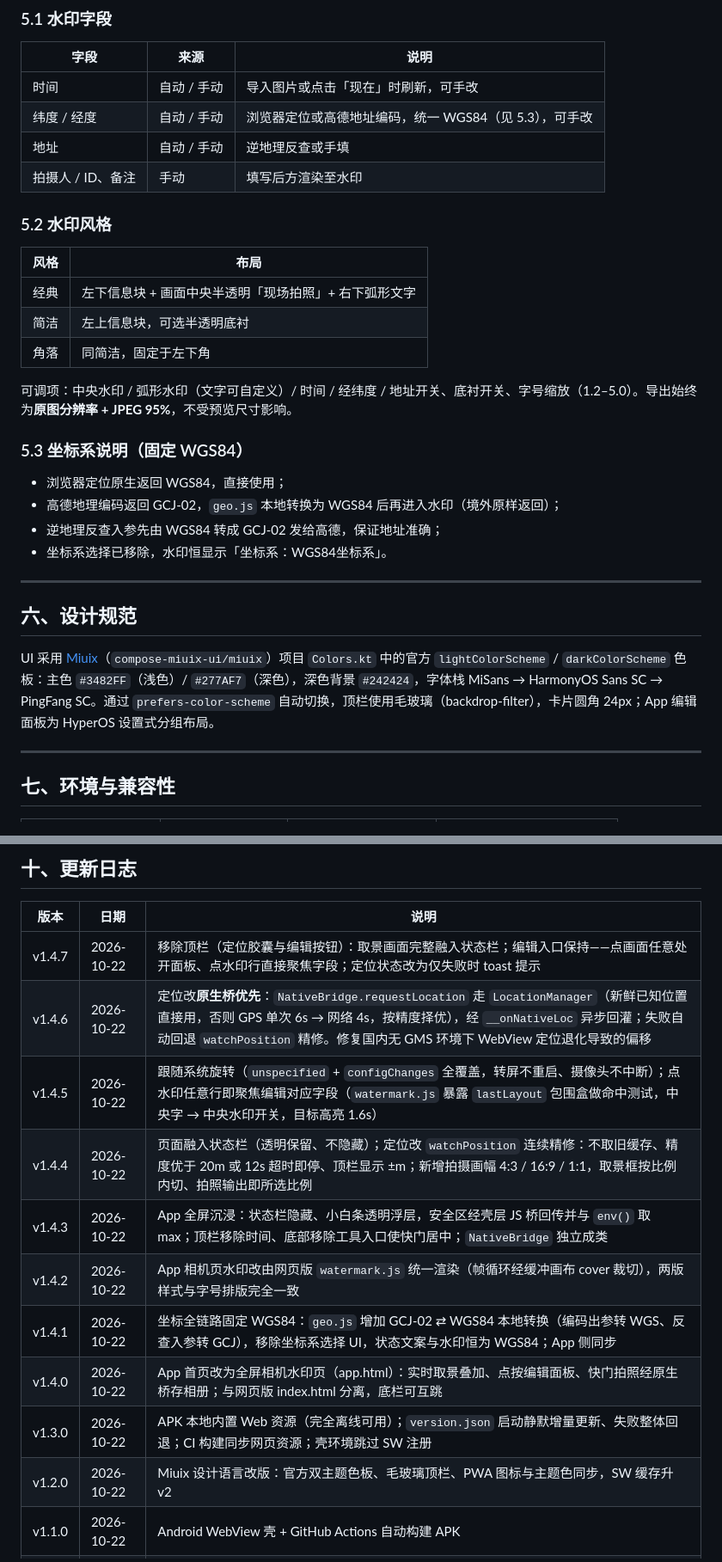
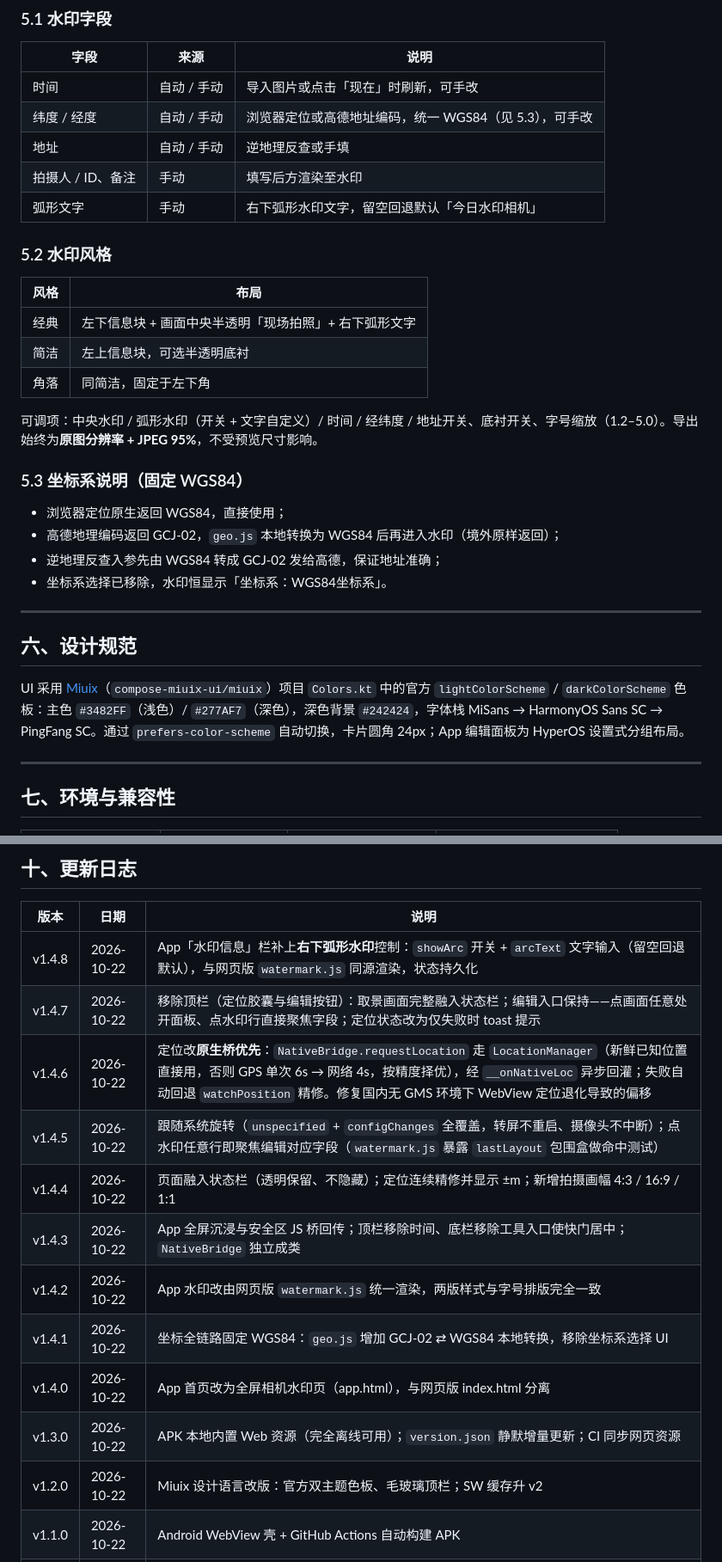
Before and after one commit to Zane517/watermark-camera, a Markdown page: README.md, 2 parts joined by grey strips. Shown at 86% size. GitHub-like rendering.

Commit message:
docs: v1.4.8 — App 弧形水印控制补全

```diff
--- a/README.md
+++ b/README.md
@@ -110,6 +110,7 @@ Key 仅写入浏览器 <code>localStorage</code>（键名 <code>wm.amap.key</cod
 | 纬度 / 经度 | 自动 / 手动 | 浏览器定位或高德地址编码，统一 WGS84（见 5.3），可手改 |
 | 地址 | 自动 / 手动 | 逆地理反查或手填 |
 | 拍摄人 / ID、备注 | 手动 | 填写后方渲染至水印 |
+| 弧形文字 | 手动 | 右下弧形水印文字，留空回退默认「今日水印相机」 |
 
 ### 5.2 水印风格
 
@@ -119,7 +120,7 @@ Key 仅写入浏览器 <code>localStorage</code>（键名 <code>wm.amap.key</cod
 | 简洁 | 左上信息块，可选半透明底衬 |
 | 角落 | 同简洁，固定于左下角 |
 
-可调项：中央水印 / 弧形水印（文字可自定义）/ 时间 / 经纬度 / 地址开关、底衬开关、字号缩放（1.2–5.0）。导出始终为**原图分辨率 + JPEG 95%**，不受预览尺寸影响。
+可调项：中央水印 / 弧形水印（开关 + 文字自定义）/ 时间 / 经纬度 / 地址开关、底衬开关、字号缩放（1.2–5.0）。导出始终为**原图分辨率 + JPEG 95%**，不受预览尺寸影响。
 
 ### 5.3 坐标系说明（固定 WGS84）
 
@@ -132,7 +133,7 @@ Key 仅写入浏览器 <code>localStorage</code>（键名 <code>wm.amap.key</cod
 
 ## 六、设计规范
 
-UI 采用 [Miuix](https://github.com/compose-miuix-ui/miuix)（<code>compose-miuix-ui/miuix</code>）项目 <code>Colors.kt</code> 中的官方 <code>lightColorScheme</code> / <code>darkColorScheme</code> 色板：主色 <code>#3482FF</code>（浅色）/ <code>#277AF7</code>（深色），深色背景 <code>#242424</code>，字体栈 MiSans → HarmonyOS Sans SC → PingFang SC。通过 <code>prefers-color-scheme</code> 自动切换，顶栏使用毛玻璃（backdrop-filter），卡片圆角 24px；App 编辑面板为 HyperOS 设置式分组布局。
+UI 采用 [Miuix](https://github.com/compose-miuix-ui/miuix)（<code>compose-miuix-ui/miuix</code>）项目 <code>Colors.kt</code> 中的官方 <code>lightColorScheme</code> / <code>darkColorScheme</code> 色板：主色 <code>#3482FF</code>（浅色）/ <code>#277AF7</code>（深色），深色背景 <code>#242424</code>，字体栈 MiSans → HarmonyOS Sans SC → PingFang SC。通过 <code>prefers-color-scheme</code> 自动切换，卡片圆角 24px；App 编辑面板为 HyperOS 设置式分组布局。
 
 ---
 
@@ -169,16 +170,17 @@ UI 采用 [Miuix](https://github.com/compose-miuix-ui/miuix)（<code>compose-miu
 
 | 版本 | 日期 | 说明 |
 |------|------|------|
+| v1.4.8 | 2026-10-22 | App「水印信息」栏补上**右下弧形水印**控制：<code>showArc</code> 开关 + <code>arcText</code> 文字输入（留空回退默认），与网页版 <code>watermark.js</code> 同源渲染，状态持久化 |
 | v1.4.7 | 2026-10-22 | 移除顶栏（定位胶囊与编辑按钮）：取景画面完整融入状态栏；编辑入口保持——点画面任意处开面板、点水印行直接聚焦字段；定位状态改为仅失败时 toast 提示 |
 | v1.4.6 | 2026-10-22 | 定位改**原生桥优先**：<code>NativeBridge.requestLocation</code> 走 <code>LocationManager</code>（新鲜已知位置直接用，否则 GPS 单次 6s → 网络 4s，按精度择优），经 <code>__onNativeLoc</code> 异步回灌；失败自动回退 <code>watchPosition</code> 精修。修复国内无 GMS 环境下 WebView 定位退化导致的偏移 |
-| v1.4.5 | 2026-10-22 | 跟随系统旋转（<code>unspecified</code> + <code>configChanges</code> 全覆盖，转屏不重启、摄像头不中断）；点水印任意行即聚焦编辑对应字段（<code>watermark.js</code> 暴露 <code>lastLayout</code> 包围盒做命中测试，中央字 → 中央水印开关，目标高亮 1.6s） |
-| v1.4.4 | 2026-10-22 | 页面融入状态栏（透明保留、不隐藏）；定位改 <code>watchPosition</code> 连续精修：不取旧缓存、精度优于 20m 或 12s 超时即停、顶栏显示 ±m；新增拍摄画幅 4:3 / 16:9 / 1:1，取景框按比例内切、拍照输出即所选比例 |
-| v1.4.3 | 2026-10-22 | App 全屏沉浸：状态栏隐藏、小白条透明浮层，安全区经壳层 JS 桥回传并与 <code>env()</code> 取 max；顶栏移除时间、底部移除工具入口使快门居中；<code>NativeBridge</code> 独立成类 |
-| v1.4.2 | 2026-10-22 | App 相机页水印改由网页版 <code>watermark.js</code> 统一渲染（帧循环经缓冲画布 cover 裁切），两版样式与字号排版完全一致 |
-| v1.4.1 | 2026-10-22 | 坐标全链路固定 WGS84：<code>geo.js</code> 增加 GCJ-02 ⇄ WGS84 本地转换（编码出参转 WGS、反查入参转 GCJ），移除坐标系选择 UI，状态文案与水印恒为 WGS84；App 侧同步 |
-| v1.4.0 | 2026-10-22 | App 首页改为全屏相机水印页（app.html）：实时取景叠加、点按编辑面板、快门拍照经原生桥存相册；与网页版 index.html 分离，底栏可互跳 |
-| v1.3.0 | 2026-10-22 | APK 本地内置 Web 资源（完全离线可用）；<code>version.json</code> 启动静默增量更新、失败整体回退；CI 构建同步网页资源；壳环境跳过 SW 注册 |
-| v1.2.0 | 2026-10-22 | Miuix 设计语言改版：官方双主题色板、毛玻璃顶栏、PWA 图标与主题色同步，SW 缓存升 v2 |
+| v1.4.5 | 2026-10-22 | 跟随系统旋转（<code>unspecified</code> + <code>configChanges</code> 全覆盖，转屏不重启、摄像头不中断）；点水印任意行即聚焦编辑对应字段（<code>watermark.js</code> 暴露 <code>lastLayout</code> 包围盒做命中测试） |
+| v1.4.4 | 2026-10-22 | 页面融入状态栏（透明保留、不隐藏）；定位连续精修并显示 ±m；新增拍摄画幅 4:3 / 16:9 / 1:1 |
+| v1.4.3 | 2026-10-22 | App 全屏沉浸与安全区 JS 桥回传；顶栏移除时间、底栏移除工具入口使快门居中；<code>NativeBridge</code> 独立成类 |
+| v1.4.2 | 2026-10-22 | App 水印改由网页版 <code>watermark.js</code> 统一渲染，两版样式与字号排版完全一致 |
+| v1.4.1 | 2026-10-22 | 坐标全链路固定 WGS84：<code>geo.js</code> 增加 GCJ-02 ⇄ WGS84 本地转换，移除坐标系选择 UI |
+| v1.4.0 | 2026-10-22 | App 首页改为全屏相机水印页（app.html），与网页版 index.html 分离 |
+| v1.3.0 | 2026-10-22 | APK 本地内置 Web 资源（完全离线可用）；<code>version.json</code> 静默增量更新；CI 同步网页资源 |
+| v1.2.0 | 2026-10-22 | Miuix 设计语言改版：官方双主题色板、毛玻璃顶栏；SW 缓存升 v2 |
 | v1.1.0 | 2026-10-22 | Android WebView 壳 + GitHub Actions 自动构建 APK |
 | v1.0.2 | 2026-10-22 | PWA：安装清单、离线缓存、应用图标 |
 | v1.0.1 | 2026-10-22 | GitHub Pages 在线版；MIT License；文档对齐 |
```
Also changed, not shown: other parts of README.md (+3 -3 lines).
